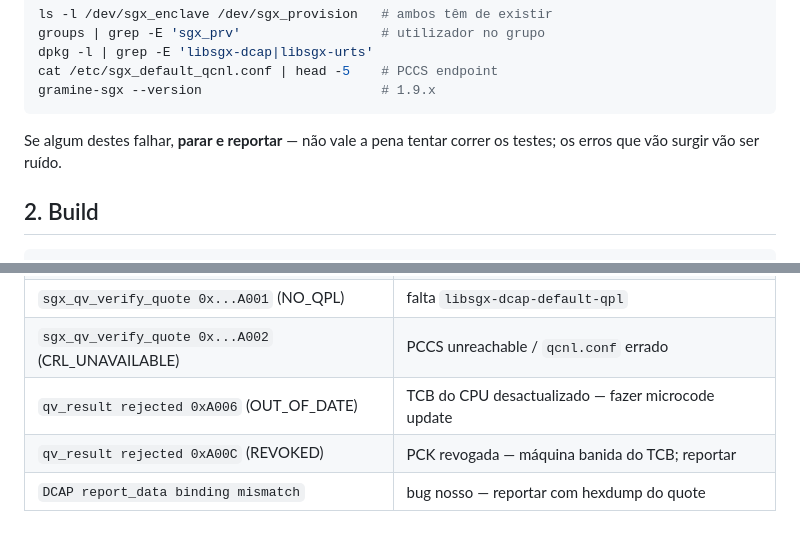
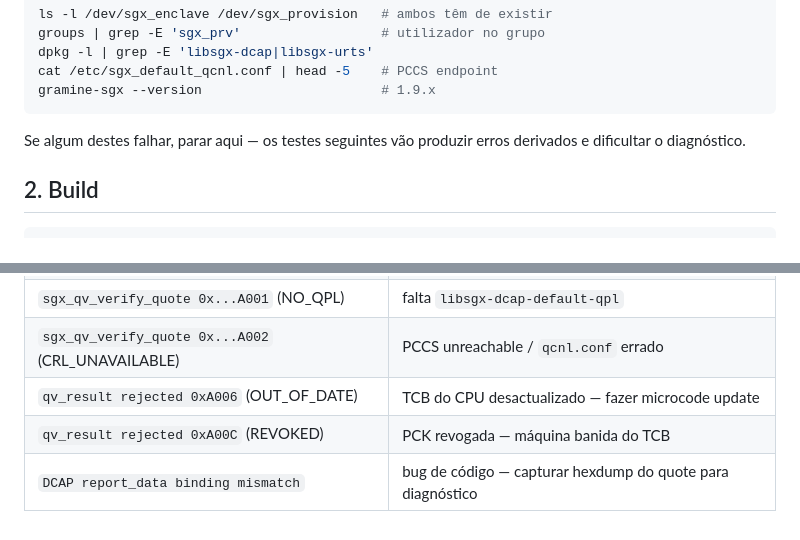
Before and after one commit to afarturc/sahc-project, a Markdown page: docs/HW.md, 2 parts joined by grey strips. GitHub-like rendering.

````diff
--- a/docs/HW.md
+++ b/docs/HW.md
@@ -33,8 +31,8 @@ cat /etc/sgx_default_qcnl.conf | head -5    # PCCS endpoint
 gramine-sgx --version                       # 1.9.x
 ```
 
-Se algum destes falhar, **parar e reportar** — não vale a pena tentar
-correr os testes; os erros que vão surgir vão ser ruído.
+Se algum destes falhar, parar aqui — os testes seguintes vão produzir
+erros derivados e dificultar o diagnóstico.
 
 ## 2. Build
 
@@ -212,5 +209,5 @@ comportamento sob TCP timeout, decrypt failure, k-anon insuficiente.
 | `sgx_qv_verify_quote 0x...A001` (NO_QPL)               | falta `libsgx-dcap-default-qpl`                              |
 | `sgx_qv_verify_quote 0x...A002` (CRL_UNAVAILABLE)      | PCCS unreachable / `qcnl.conf` errado                        |
 | `qv_result rejected 0xA006` (OUT_OF_DATE)              | TCB do CPU desactualizado — fazer microcode update           |
-| `qv_result rejected 0xA00C` (REVOKED)                  | PCK revogada — máquina banida do TCB; reportar               |
-| `DCAP report_data binding mismatch`                    | bug nosso — reportar com hexdump do quote                    |
+| `qv_result rejected 0xA00C` (REVOKED)                  | PCK revogada — máquina banida do TCB                         |
+| `DCAP report_data binding mismatch`                    | bug de código — capturar hexdump do quote para diagnóstico   |
````
Also changed, not shown: other parts of docs/HW.md (+14 -17 lines), README.md (+1 -1 lines).
